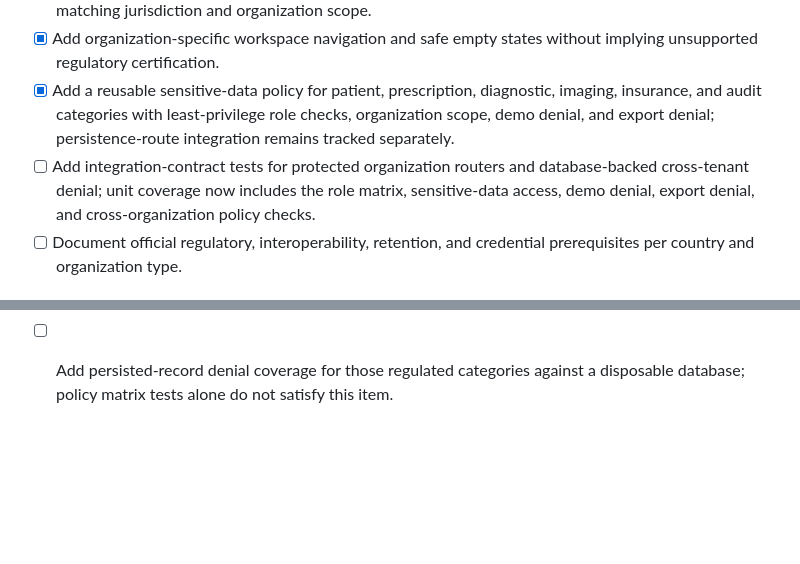
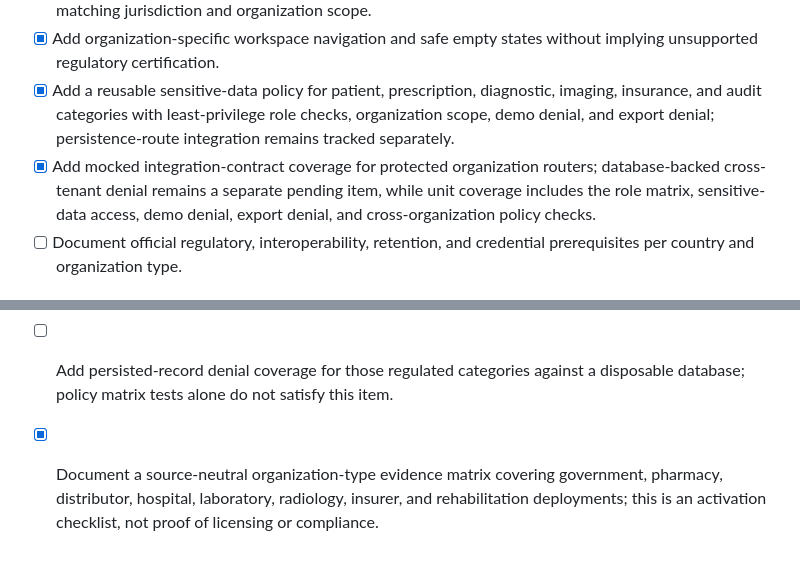
Before and after one commit to 0SSAM/ALDORA-Integrated-Health-System, a Markdown page: todo.md, 2 parts joined by grey strips. Rendered like a GitHub page; blank space fills up the shorter version.

```diff
--- a/todo.md
+++ b/todo.md
@@ -313,7 +313,7 @@
 - [ ] Add database/query tests proving persisted regulated records cannot be created or accessed without matching jurisdiction and organization scope.
 - [x] Add organization-specific workspace navigation and safe empty states without implying unsupported regulatory certification.
 - [x] Add a reusable sensitive-data policy for patient, prescription, diagnostic, imaging, insurance, and audit categories with least-privilege role checks, organization scope, demo denial, and export denial; persistence-route integration remains tracked separately.
-- [ ] Add integration-contract tests for protected organization routers and database-backed cross-tenant denial; unit coverage now includes the role matrix, sensitive-data access, demo denial, export denial, and cross-organization policy checks.
+- [x] Add mocked integration-contract coverage for protected organization routers; database-backed cross-tenant denial remains a separate pending item, while unit coverage includes the role matrix, sensitive-data access, demo denial, export denial, and cross-organization policy checks.
 - [ ] Document official regulatory, interoperability, retention, and credential prerequisites per country and organization type.
 
 # Notification Organization Scope Bug
@@ -343,3 +343,4 @@
 - [ ] Wire the invoice catalog-scope guard into a real invoice creation/persistence procedure once an invoice table and supported jurisdiction adapter are implemented.
 - [x] Add unit matrix coverage for catalog, pricing, tax, invoice, prescription, insurance, payroll, label, authority, medicine, cosmetic, and medical-supply compound-scope acceptance and cross-country/cross-organization denial.
 - [ ] Add persisted-record denial coverage for those regulated categories against a disposable database; policy matrix tests alone do not satisfy this item.
+- [x] Document a source-neutral organization-type evidence matrix covering government, pharmacy, distributor, hospital, laboratory, radiology, insurer, and rehabilitation deployments; this is an activation checklist, not proof of licensing or compliance.
```
Also changed, not shown: docs/regulatory-prerequisites.md (+18 -0 lines).
